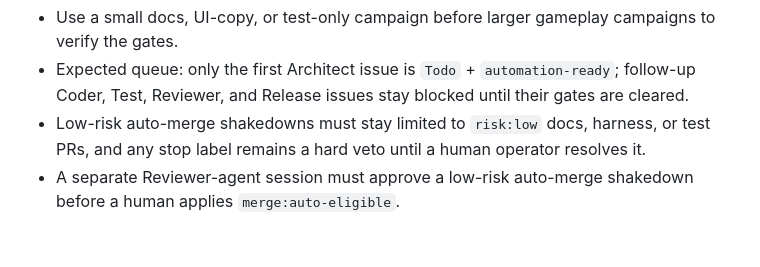
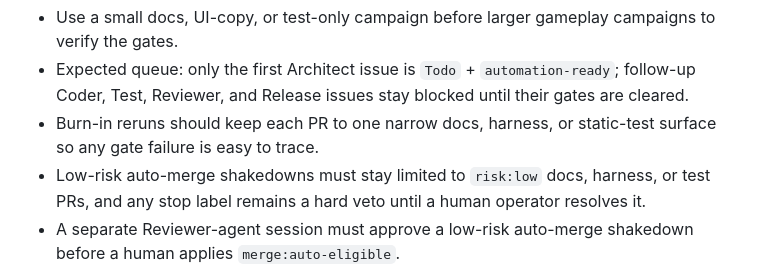
Before and after one commit to urkrass/Tanchiki, a Markdown page: README.md, the part around the change. Rendered like a GitHub page; blank space fills up the shorter version.

Commit message:
MAR-160 clarify burn-in PR scope

```diff
--- a/README.md
+++ b/README.md
@@ -410,6 +410,7 @@ Level 5 shakedown campaigns:
 
 - Use a small docs, UI-copy, or test-only campaign before larger gameplay campaigns to verify the gates.
 - Expected queue: only the first Architect issue is `Todo` + `automation-ready`; follow-up Coder, Test, Reviewer, and Release issues stay blocked until their gates are cleared.
+- Burn-in reruns should keep each PR to one narrow docs, harness, or static-test surface so any gate failure is easy to trace.
 - Low-risk auto-merge shakedowns must stay limited to `risk:low` docs, harness, or test PRs, and any stop label remains a hard veto until a human operator resolves it.
 - A separate Reviewer-agent session must approve a low-risk auto-merge shakedown before a human applies `merge:auto-eligible`.
 - Auto-merge shakedowns are conclusive only when the PR stays open through independent Reviewer-agent approval, human-applied `merge:auto-eligible`, and GitHub auto-merge.
```
